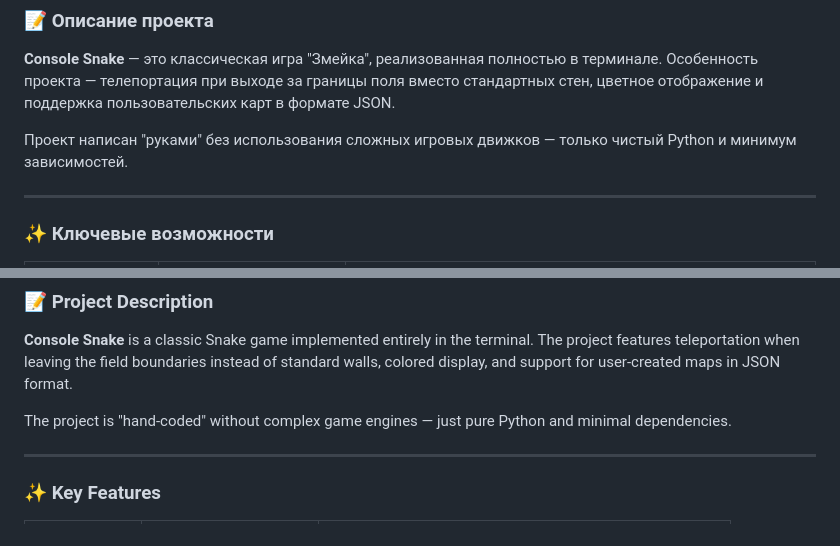
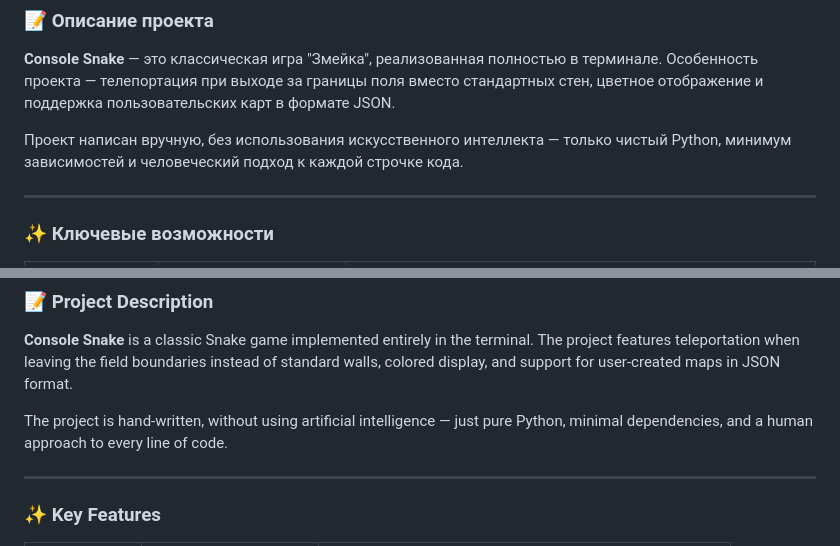
Before and after one commit to su57ks/Console-Snake, a Markdown page: README.md, 2 parts joined by grey strips. Rendered like a GitHub page.

```diff
--- a/README.md
+++ b/README.md
@@ -97,7 +94,7 @@ python snake.py
 ### 📝 Описание проекта
 **Console Snake** — это классическая игра "Змейка", реализованная полностью в терминале. Особенность проекта — телепортация при выходе за границы поля вместо стандартных стен, цветное отображение и поддержка пользовательских карт в формате JSON.
 
-Проект написан "руками" без использования сложных игровых движков — только чистый Python и минимум зависимостей.
+Проект написан вручную, без использования искусственного интеллекта — только чистый Python, минимум зависимостей и человеческий подход к каждой строчке кода.
 
 ---
 
@@ -528,7 +526,7 @@ python snake.py
 ### 📝 Project Description
 **Console Snake** is a classic Snake game implemented entirely in the terminal. The project features teleportation when leaving the field boundaries instead of standard walls, colored display, and support for user-created maps in JSON format.
 
-The project is "hand-coded" without complex game engines — just pure Python and minimal dependencies.
+The project is hand-written, without using artificial intelligence — just pure Python, minimal dependencies, and a human approach to every line of code.
 
 ---
 
```
Also changed, not shown: other parts of README.md (+5 -6 lines).
